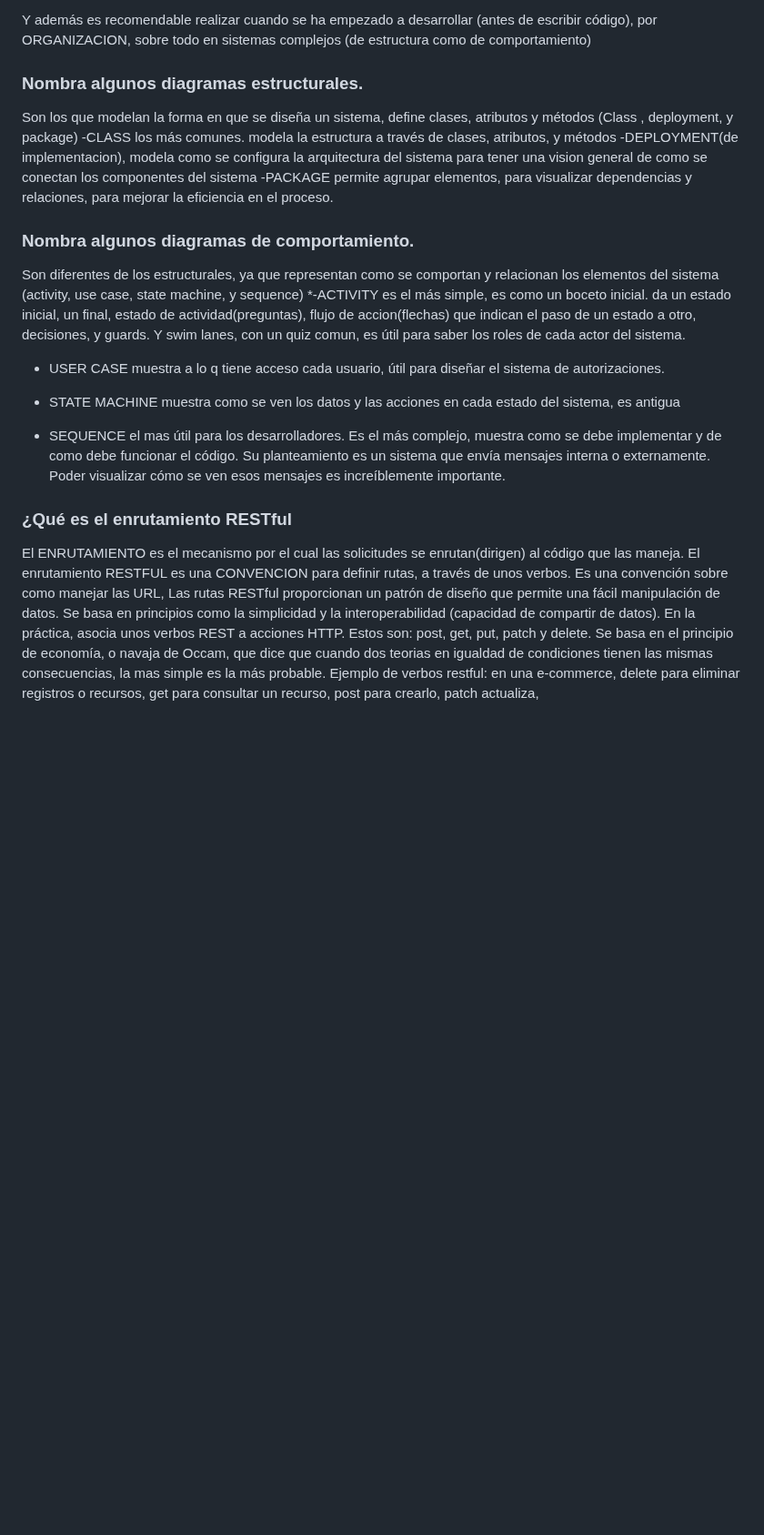
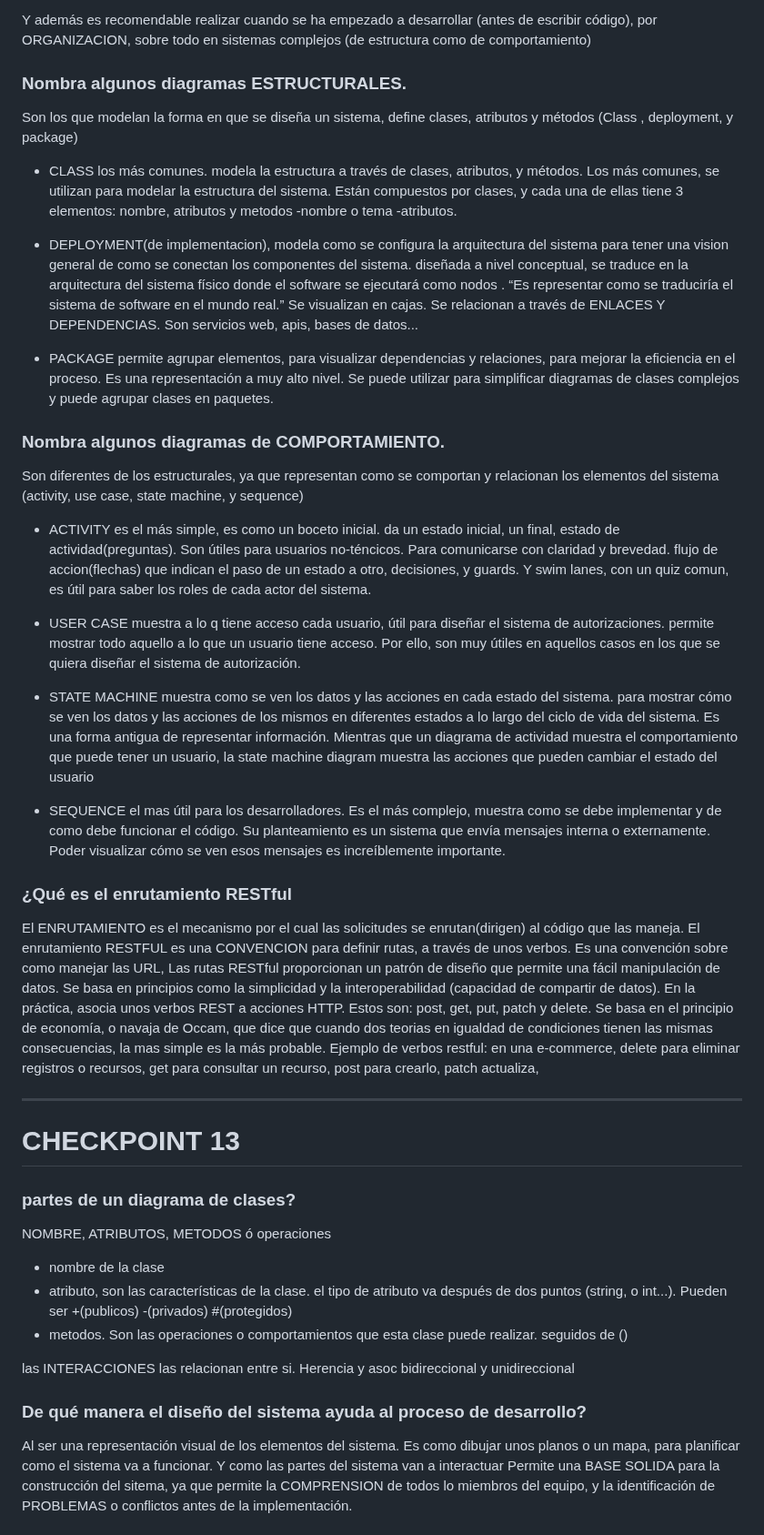
Before and after one commit to Dani-Rodriguez-Sanchez/CHECKPOINTS, a Markdown page: RESUMEN GLOBAL 3.MD, the part around one of its changes. Shown at 91% size. GitHub-like rendering; blank space fills up the shorter version.

```diff
--- a/RESUMEN GLOBAL 3.MD
+++ b/RESUMEN GLOBAL 3.MD
@@ -19,17 +19,48 @@ Por dos motivos: Se crea para estandarizar el modelado, y HACERLO COMPRENSIBLE p
 
 Y además es recomendable realizar cuando se ha empezado a desarrollar (antes de escribir código), por ORGANIZACION, sobre todo en sistemas complejos (de estructura como de comportamiento)
 
-### Nombra algunos diagramas estructurales.
-Son los que modelan la forma en que se diseña un sistema, define clases, atributos y métodos (Class , deployment, y package) -CLASS los más comunes. modela la estructura a través de clases, atributos, y métodos -DEPLOYMENT(de implementacion), modela como se configura la arquitectura del sistema para tener una vision general de como se conectan los componentes del sistema -PACKAGE permite agrupar elementos, para visualizar dependencias y relaciones, para mejorar la eficiencia en el proceso.
+### Nombra algunos diagramas ESTRUCTURALES.
+Son los que modelan la forma en que se diseña un sistema, define clases, atributos y métodos (Class , deployment, y package)
 
-### Nombra algunos diagramas de comportamiento.
-Son diferentes de los estructurales, ya que representan como se comportan y relacionan los elementos del sistema (activity, use case, state machine, y sequence) *-ACTIVITY es el más simple, es como un boceto inicial. da un estado inicial, un final, estado de actividad(preguntas), flujo de accion(flechas) que indican el paso de un estado a otro, decisiones, y guards. Y swim lanes, con un quiz comun, es útil para saber los roles de cada actor del sistema.
+- CLASS los más comunes. modela la estructura a través de clases, atributos, y métodos.
+Los más comunes, se utilizan para modelar la estructura del sistema. Están compuestos por clases, y cada una de ellas tiene 3 elementos: nombre, atributos y metodos -nombre o tema -atributos.
+
+- DEPLOYMENT(de implementacion), modela como se configura la arquitectura del sistema para tener una vision general de como se conectan los componentes del sistema.
+diseñada a nivel conceptual, se traduce en la arquitectura del sistema físico donde el software se ejecutará como nodos . “Es representar como se traduciría el sistema de software en el mundo real.”
+Se visualizan en cajas. Se relacionan a través de ENLACES Y DEPENDENCIAS. Son servicios web, apis, bases de datos...
+
+- PACKAGE permite agrupar elementos, para visualizar dependencias y relaciones, para mejorar la eficiencia en el proceso.
+Es una representación a muy alto nivel. Se puede utilizar para simplificar diagramas de clases complejos y puede agrupar clases en paquetes.
+
+### Nombra algunos diagramas de COMPORTAMIENTO.
+Son diferentes de los estructurales, ya que representan como se comportan y relacionan los elementos del sistema (activity, use case, state machine, y sequence)
+
+- ACTIVITY es el más simple, es como un boceto inicial. da un estado inicial, un final, estado de actividad(preguntas).
+Son útiles para usuarios no-téncicos. Para comunicarse con claridad y brevedad.
+flujo de accion(flechas) que indican el paso de un estado a otro, decisiones, y guards. Y swim lanes, con un quiz comun, es útil para saber los roles de cada actor del sistema.
 
 - USER CASE muestra a lo q tiene acceso cada usuario, útil para diseñar el sistema de autorizaciones.
+permite mostrar todo aquello a lo que un usuario tiene acceso. Por ello, son muy útiles en aquellos casos en los que se quiera diseñar el sistema de autorización.
 
-- STATE MACHINE muestra como se ven los datos y las acciones en cada estado del sistema, es antigua
+- STATE MACHINE muestra como se ven los datos y las acciones en cada estado del sistema. para mostrar cómo se ven los datos y las acciones de los mismos en diferentes estados a lo largo del ciclo de vida del sistema. Es una forma antigua de representar información. Mientras que un diagrama de actividad muestra el comportamiento que puede tener un usuario, la state machine diagram muestra las acciones que pueden cambiar el estado del usuario
 
 - SEQUENCE el mas útil para los desarrolladores. Es el más complejo, muestra como se debe implementar y de como debe funcionar el código. Su planteamiento es un sistema que envía mensajes interna o externamente. Poder visualizar cómo se ven esos mensajes es increíblemente importante.
 
 ### ¿Qué es el enrutamiento RESTful
 El ENRUTAMIENTO es el mecanismo por el cual las solicitudes se enrutan(dirigen) al código que las maneja. El enrutamiento RESTFUL es una CONVENCION para definir rutas, a través de unos verbos. Es una convención sobre como manejar las URL, Las rutas RESTful proporcionan un patrón de diseño que permite una fácil manipulación de datos. Se basa en principios como la simplicidad y la interoperabilidad (capacidad de compartir de datos). En la práctica, asocia unos verbos REST a acciones HTTP. Estos son: post, get, put, patch y delete. Se basa en el principio de economía, o navaja de Occam, que dice que cuando dos teorias en igualdad de condiciones tienen las mismas consecuencias, la mas simple es la más probable. Ejemplo de verbos restful: en una e-commerce, delete para eliminar registros o recursos, get para consultar un recurso, post para crearlo, patch actualiza,
+
+---
+# CHECKPOINT 13
+
+### partes de un diagrama de clases?
+NOMBRE, ATRIBUTOS, METODOS ó operaciones
+
+- nombre de la clase
+- atributo, son las características de la clase. el tipo de atributo va después de dos puntos (string, o int...). Pueden ser +(publicos) -(privados) #(protegidos)
+- metodos. Son las operaciones o comportamientos que esta clase puede realizar. seguidos de ()
+
+las INTERACCIONES las relacionan entre si. Herencia y asoc bidireccional y unidireccional
+
+### De qué manera el diseño del sistema ayuda al proceso de desarrollo?
+Al ser una representación visual de los elementos del sistema. Es como dibujar unos planos o un mapa, para planificar como el sistema va a funcionar. Y como las partes del sistema van a interactuar Permite una BASE SOLIDA para la construcción del sitema, ya que permite la COMPRENSION de todos lo miembros del equipo, y la identificación de PROBLEMAS o conflictos antes de la implementación.
+
```
Also changed, not shown: other parts of RESUMEN GLOBAL 3.MD (+9 -0 lines).
